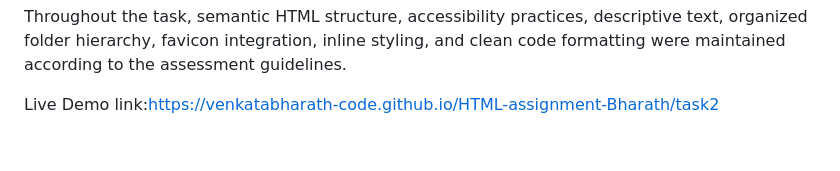
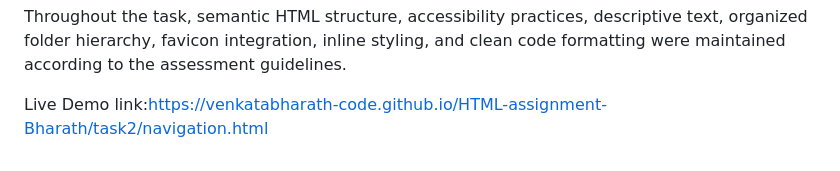
Before and after one commit to venkatabharath-code/HTML-assignment-Bharath, a Markdown page: README.md, the part around the change. Rendered like a GitHub page.

Commit message:
Update Live Demo link to point to navigation.html

```diff
--- a/README.md
+++ b/README.md
@@ -77,4 +77,4 @@ The Contact page was additionally enhanced with a professional HTML form contain
 
 Throughout the task, semantic HTML structure, accessibility practices, descriptive text, organized folder hierarchy, favicon integration, inline styling, and clean code formatting were maintained according to the assessment guidelines.
 
-Live Demo link:https://venkatabharath-code.github.io/HTML-assignment-Bharath/task2
+Live Demo link:https://venkatabharath-code.github.io/HTML-assignment-Bharath/task2/navigation.html
```
